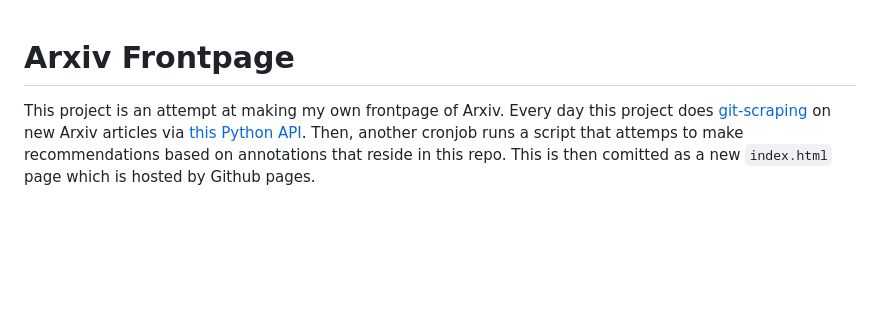
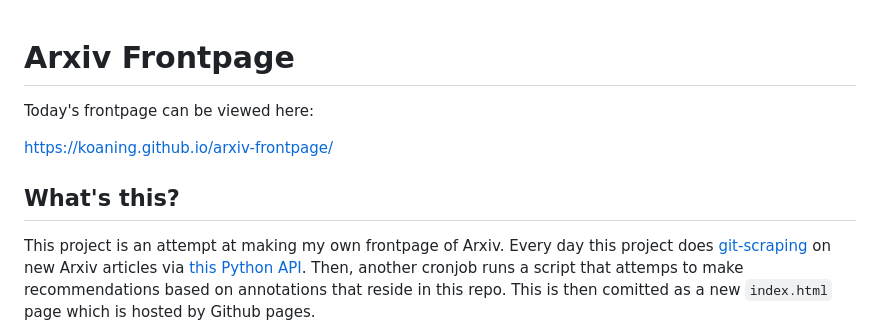
Before and after one commit to koaning/arxiv-frontpage, a Markdown page: README.md, the part around the change. GitHub-like rendering; blank space fills up the shorter version.

```diff
--- a/README.md
+++ b/README.md
@@ -1,4 +1,10 @@
 # Arxiv Frontpage
+
+Today's frontpage can be viewed here:
+
+https://koaning.github.io/arxiv-frontpage/
+
+## What's this?
 
 This project is an attempt at making my own frontpage of Arxiv. Every day this project does [git-scraping](https://simonwillison.net/2020/Oct/9/git-scraping/) on new Arxiv articles via [this Python API](https://pypi.org/project/arxiv/). Then, another cronjob runs a script that attemps to make recommendations based on annotations that reside in this repo. This is then comitted as a new `index.html` page which is hosted by Github pages.
 
```
